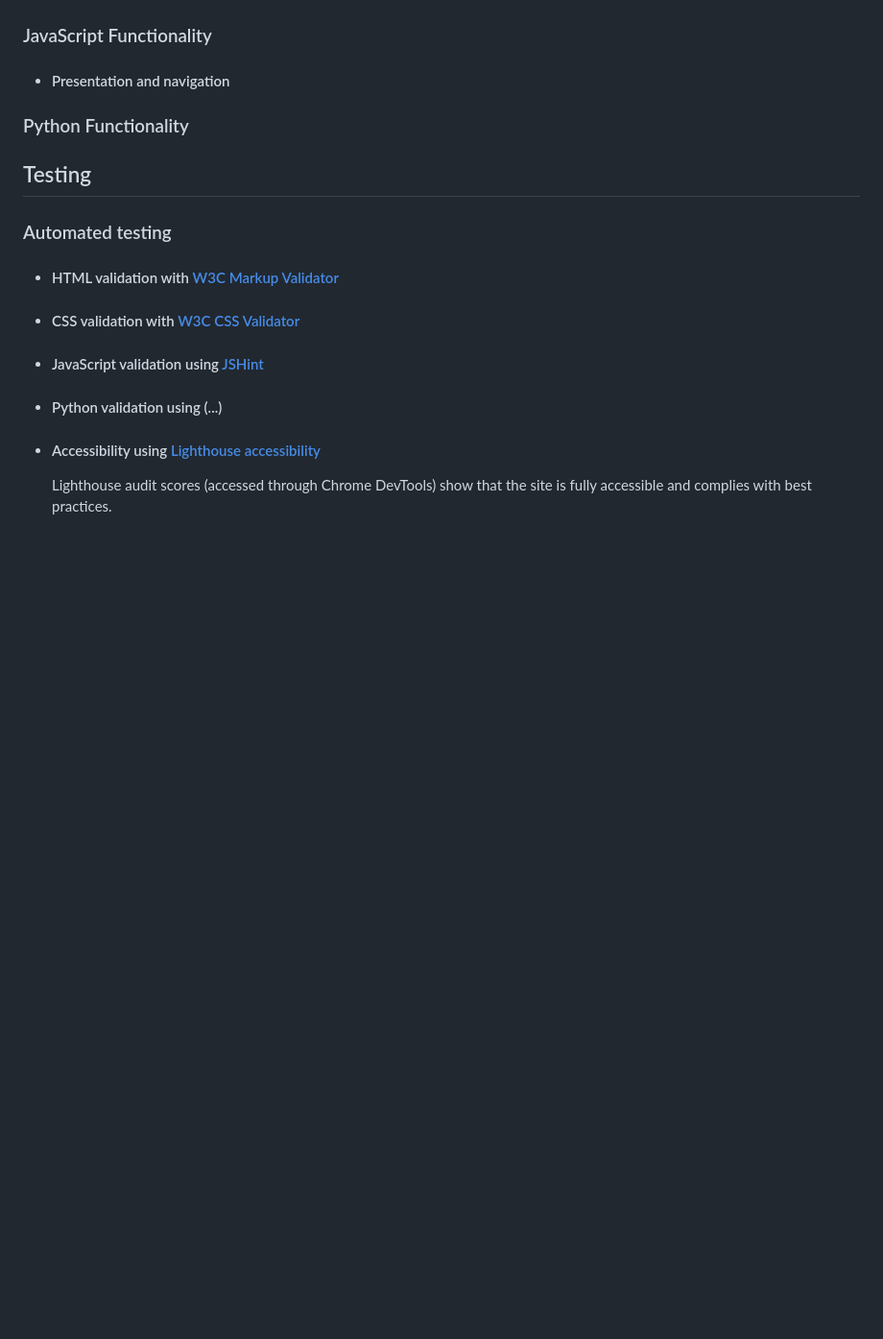
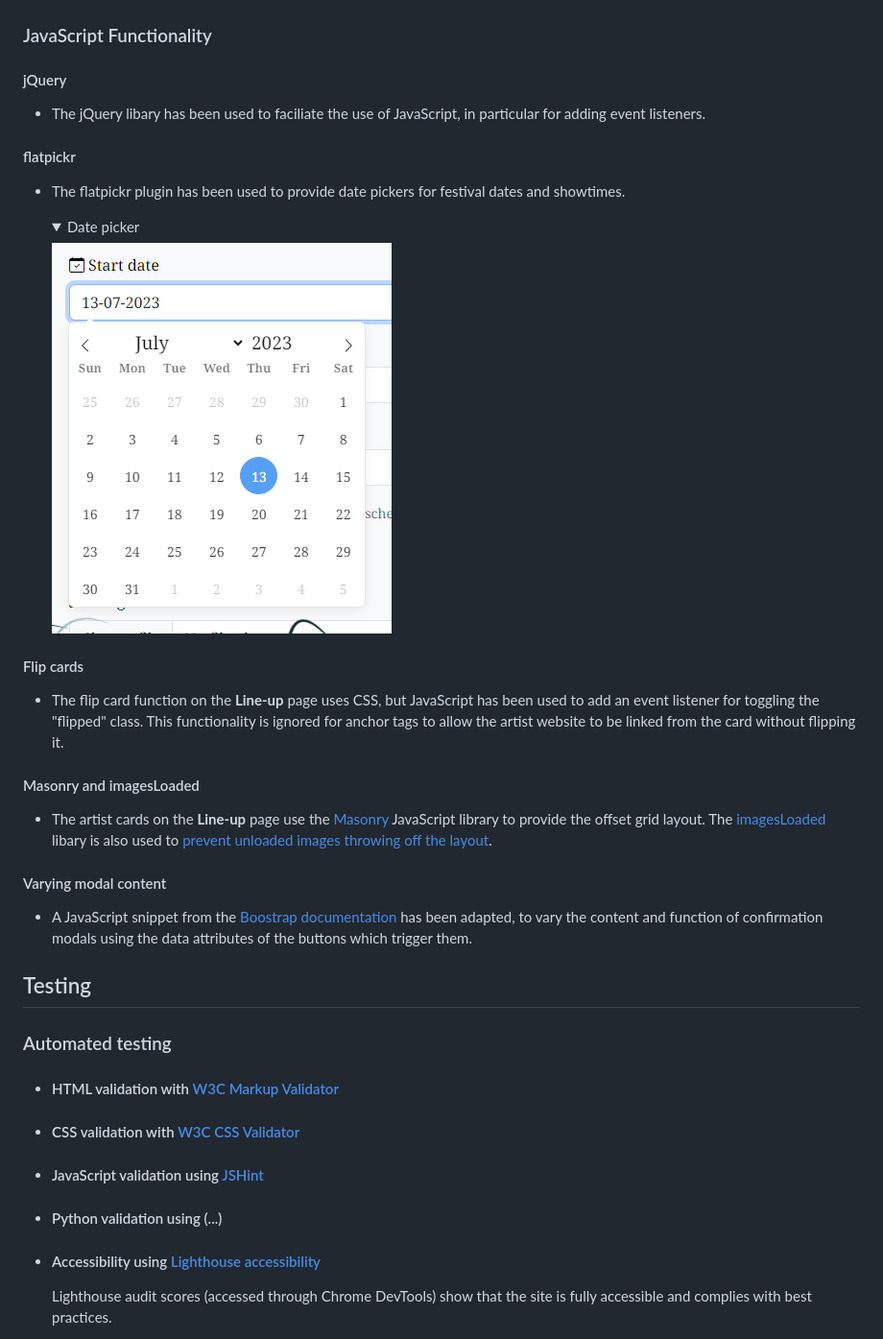
Before and after one commit to nicksmith100/mp3-fotl, a Markdown page: README.md, the part around one of its changes. Shown at 96% size. Drawn GitHub-style; folded sections open; blank space fills up the shorter version.

Commit message:
Add JavaScript Functionality section to README

```diff
--- a/README.md
+++ b/README.md
@@ -529,9 +529,33 @@ The dashboard allows an admin with superuser access to:
 
 ### JavaScript Functionality
 
-- #### Presentation and navigation
+#### jQuery
 
-### Python Functionality
+- The jQuery libary has been used to faciliate the use of JavaScript, in particular for adding event listeners.
+
+#### flatpickr
+
+- The flatpickr plugin has been used to provide date pickers for festival dates and showtimes.
+
+  <details><summary>Date picker</summary>
+
+  ![Date picker](readme_images/flatpickr.png)
+
+  </details>
+
+#### Flip cards
+
+- The flip card function on the **Line-up** page uses CSS, but JavaScript has been used to add an event listener for toggling the "flipped" class. This functionality is ignored for anchor tags to allow the artist website to be linked from the card without flipping it.
+
+#### Masonry and imagesLoaded
+
+- The artist cards on the **Line-up** page use the [Masonry](https://masonry.desandro.com/) JavaScript library to provide the offset grid layout. The [imagesLoaded](https://imagesloaded.desandro.com/) libary is also used to [prevent unloaded images throwing off the layout](https://masonry.desandro.com/layout#imagesloaded).
+
+#### Varying modal content
+
+- A JavaScript snippet from the [Boostrap documentation](https://getbootstrap.com/docs/5.3/components/modal/#varying-modal-content) has been adapted, to vary the content and function of confirmation modals using the data attributes of the buttons which trigger them.
+
+
 
 ## Testing
 
```
Also changed, not shown: other parts of README.md (+5 -5 lines).
